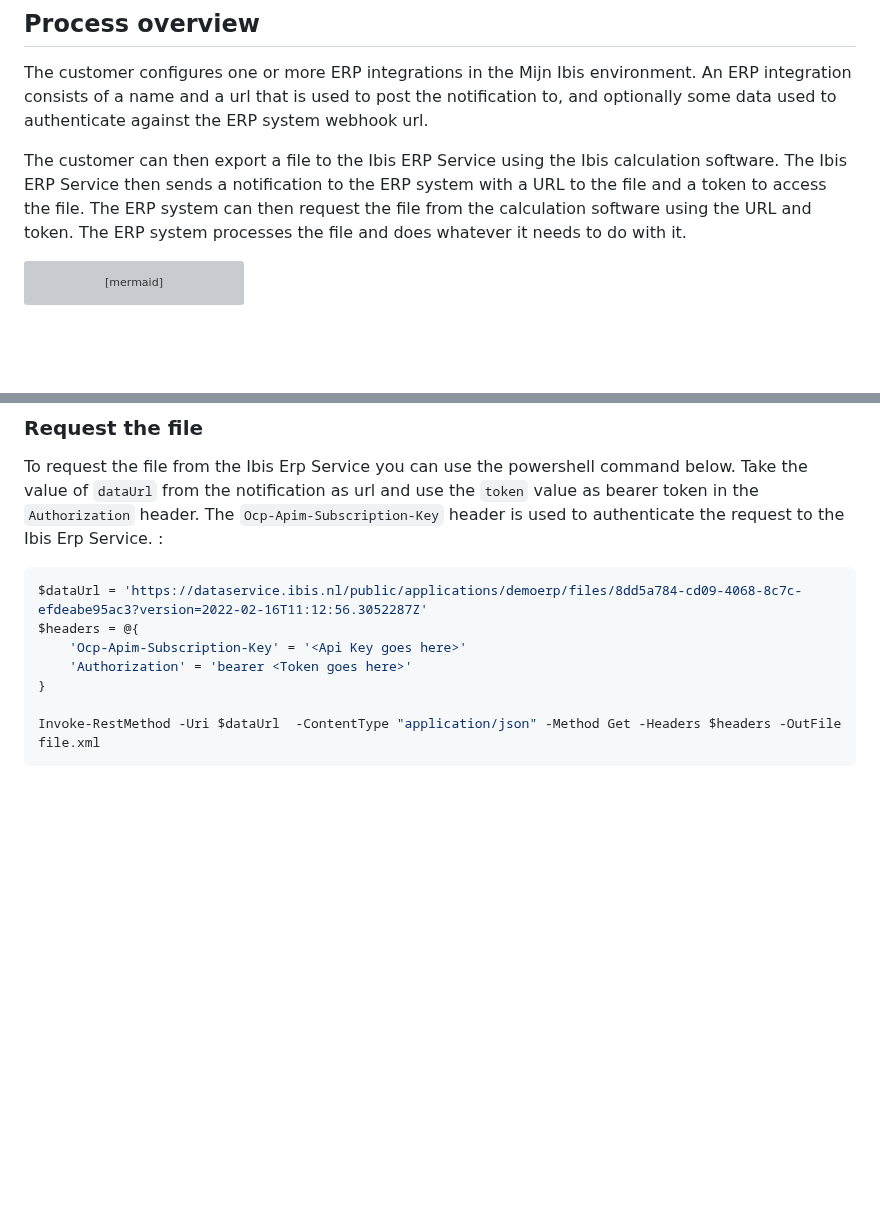
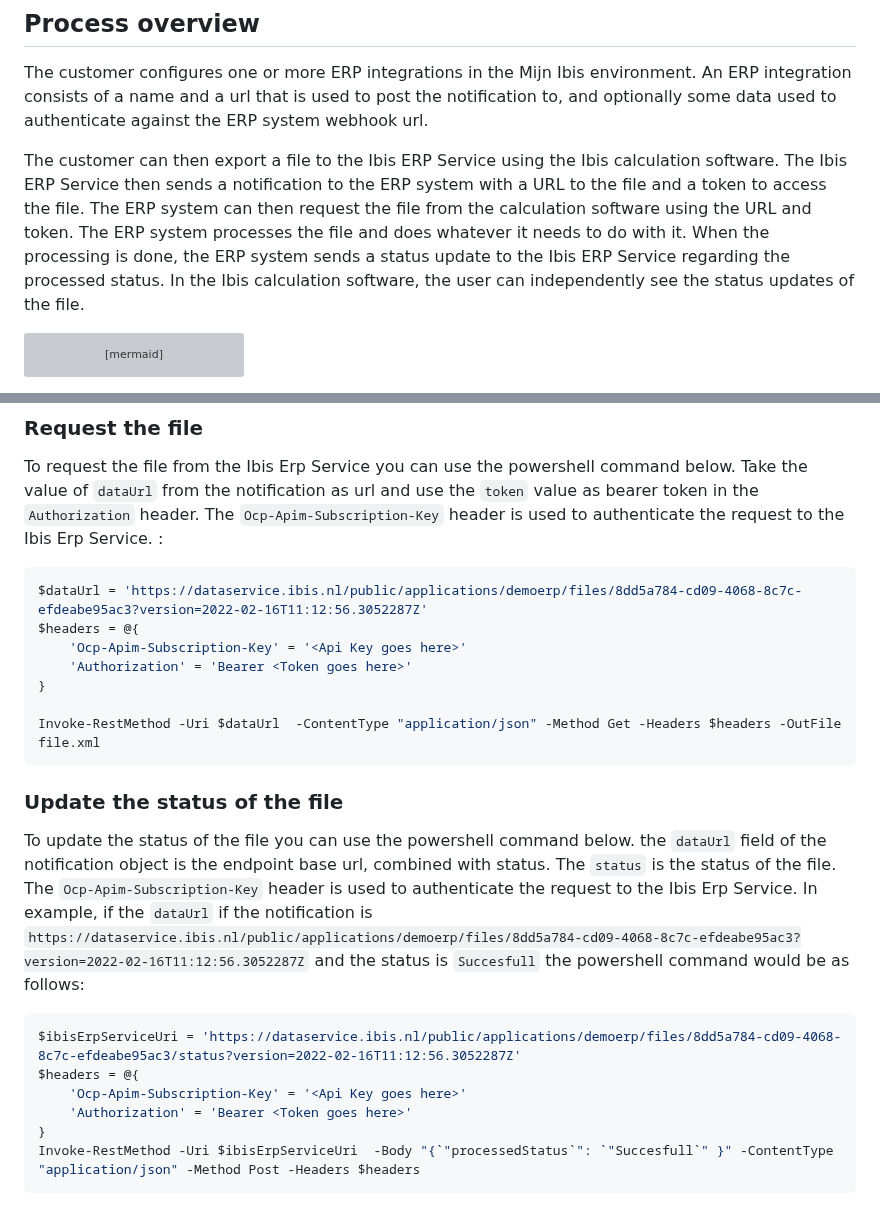
Before and after one commit to Brink-Software/Ibis.Dataservice.Demo, a Markdown page: README.md, 2 parts joined by grey strips. Drawn GitHub-style; blank space fills up the shorter version; grey boxes are pictures that could not be loaded.

Commit message:
added update status section on readme

````diff
--- a/README.md
+++ b/README.md
@@ -6,7 +6,8 @@ Brink Software has developed an API to integrate the calculation software with E
 
 The customer configures one or more ERP integrations in the Mijn Ibis environment. An ERP integration consists of a name and a url that is used to post the notification to, and optionally some data used to authenticate against the ERP system webhook url.
 
-The customer can then export a file to the Ibis ERP Service using the Ibis calculation software. The Ibis ERP Service then sends a notification to the ERP system with a URL to the file and a token to access the file. The ERP system can then request the file from the calculation software using the URL and token. The ERP system processes the file and does whatever it needs to do with it.
+The customer can then export a file to the Ibis ERP Service using the Ibis calculation software. The Ibis ERP Service then sends a notification to the ERP system with a URL to the file and a token to access the file. The ERP system can then request the file from the calculation software using the URL and token. The ERP system processes the file and does whatever it needs to do with it. When the processing is done, the ERP system sends a status update to the Ibis ERP Service regarding the processed status.
+In the Ibis calculation software, the user can independently see the status updates of the file.
 
 ```mermaid
 sequenceDiagram
@@ -87,8 +88,22 @@ To request the file from the Ibis Erp Service you can use the powershell command
 $dataUrl = 'https://dataservice.ibis.nl/public/applications/demoerp/files/8dd5a784-cd09-4068-8c7c-efdeabe95ac3?version=2022-02-16T11:12:56.3052287Z'
 $headers = @{
     'Ocp-Apim-Subscription-Key' = '<Api Key goes here>'
-    'Authorization' = 'bearer <Token goes here>'
+    'Authorization' = 'Bearer <Token goes here>'
 }
 
 Invoke-RestMethod -Uri $dataUrl  -ContentType "application/json" -Method Get -Headers $headers -OutFile file.xml
 ```
+
+### Update the status of the file
+
+To update the status of the file you can use the powershell command below. the `dataUrl` field of the notification object is the endpoint base url, combined with status. The `status` is the status of the file. The `Ocp-Apim-Subscription-Key` header is used to authenticate the request to the Ibis Erp Service.
+In example, if the `dataUrl` if the notification is `https://dataservice.ibis.nl/public/applications/demoerp/files/8dd5a784-cd09-4068-8c7c-efdeabe95ac3?version=2022-02-16T11:12:56.3052287Z` and the status is `Succesfull` the powershell command would be as follows:
+
+```powershell
+$ibisErpServiceUri = 'https://dataservice.ibis.nl/public/applications/demoerp/files/8dd5a784-cd09-4068-8c7c-efdeabe95ac3/status?version=2022-02-16T11:12:56.3052287Z'
+$headers = @{
+    'Ocp-Apim-Subscription-Key' = '<Api Key goes here>'
+    'Authorization' = 'Bearer <Token goes here>'
+}
+Invoke-RestMethod -Uri $ibisErpServiceUri  -Body "{`"processedStatus`": `"Succesfull`" }" -ContentType "application/json" -Method Post -Headers $headers
+```
````
